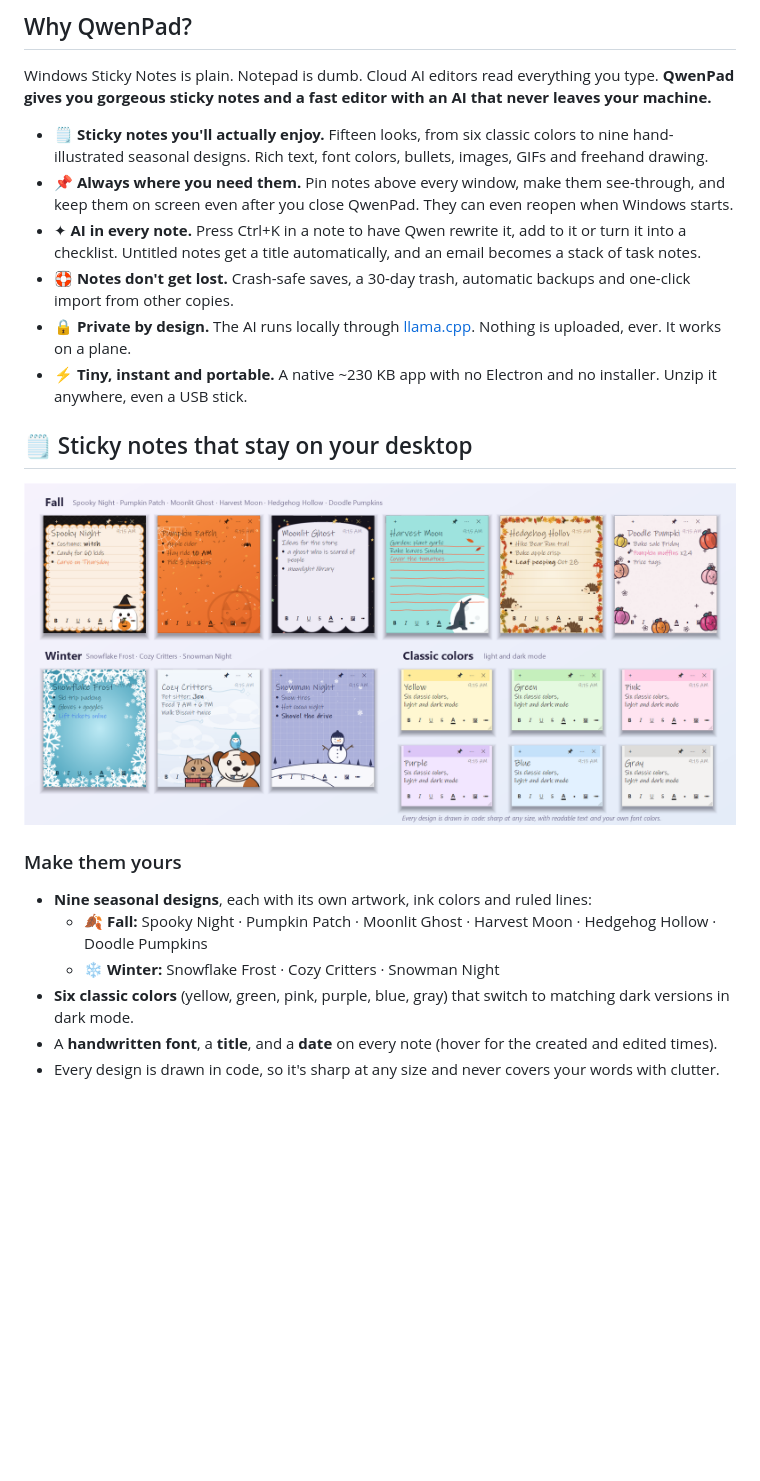
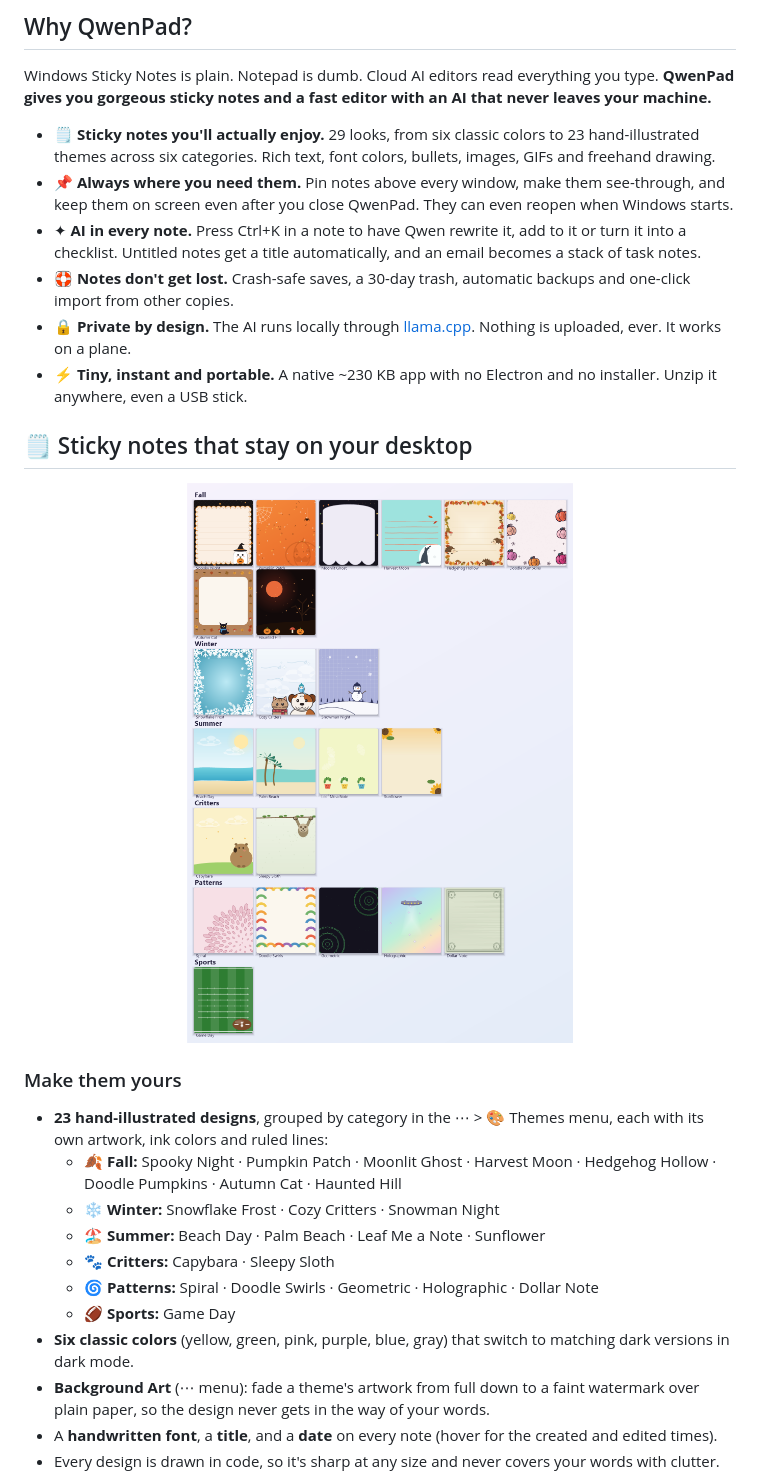
Before and after one commit to 248Tech/QwenPad, a Markdown page: README.md, the part around one of its changes. Rendered like a GitHub page; pictures changed too: docs/images/notes-designs.png; blank space fills up the shorter version.

```diff
--- a/README.md
+++ b/README.md
@@ -23,7 +23,7 @@ Jot it down, make it pretty, pin it on top, and let Qwen3.5 tidy it up, 100% off
 
 Windows Sticky Notes is plain. Notepad is dumb. Cloud AI editors read everything you type. **QwenPad gives you gorgeous sticky notes and a fast editor with an AI that never leaves your machine.**
 
-- 🗒️ **Sticky notes you'll actually enjoy.** Fifteen looks, from six classic colors to nine hand-illustrated seasonal designs. Rich text, font colors, bullets, images, GIFs and freehand drawing.
+- 🗒️ **Sticky notes you'll actually enjoy.** 29 looks, from six classic colors to 23 hand-illustrated themes across six categories. Rich text, font colors, bullets, images, GIFs and freehand drawing.
 - 📌 **Always where you need them.** Pin notes above every window, make them see-through, and keep them on screen even after you close QwenPad. They can even reopen when Windows starts.
 - ✦ **AI in every note.** Press Ctrl+K in a note to have Qwen rewrite it, add to it or turn it into a checklist. Untitled notes get a title automatically, and an email becomes a stack of task notes.
 - 🛟 **Notes don't get lost.** Crash-safe saves, a 30-day trash, automatic backups and one-click import from other copies.
@@ -36,9 +36,14 @@ Windows Sticky Notes is plain. Notepad is dumb. Cloud AI editors read everything
 
 ### Make them yours
-- **Nine seasonal designs**, each with its own artwork, ink colors and ruled lines:
-  - 🍂 **Fall:** Spooky Night · Pumpkin Patch · Moonlit Ghost · Harvest Moon · Hedgehog Hollow · Doodle Pumpkins
+- **23 hand-illustrated designs**, grouped by category in the ⋯ > 🎨 Themes menu, each with its own artwork, ink colors and ruled lines:
+  - 🍂 **Fall:** Spooky Night · Pumpkin Patch · Moonlit Ghost · Harvest Moon · Hedgehog Hollow · Doodle Pumpkins · Autumn Cat · Haunted Hill
   - ❄ **Winter:** Snowflake Frost · Cozy Critters · Snowman Night
+  - 🏖 **Summer:** Beach Day · Palm Beach · Leaf Me a Note · Sunflower
+  - 🐾 **Critters:** Capybara · Sleepy Sloth
+  - 🌀 **Patterns:** Spiral · Doodle Swirls · Geometric · Holographic · Dollar Note
+  - 🏈 **Sports:** Game Day
 - **Six classic colors** (yellow, green, pink, purple, blue, gray) that switch to matching dark versions in dark mode.
+- **Background Art** (⋯ menu): fade a theme's artwork from full down to a faint watermark over plain paper, so the design never gets in the way of your words.
 - A **handwritten font**, a **title**, and a **date** on every note (hover for the created and edited times).
 - Every design is drawn in code, so it's sharp at any size and never covers your words with clutter.
 
```
Also changed, not shown: other parts of README.md (+4 -3 lines), CHANGELOG.md (+14 -0 lines), 4 other files.
